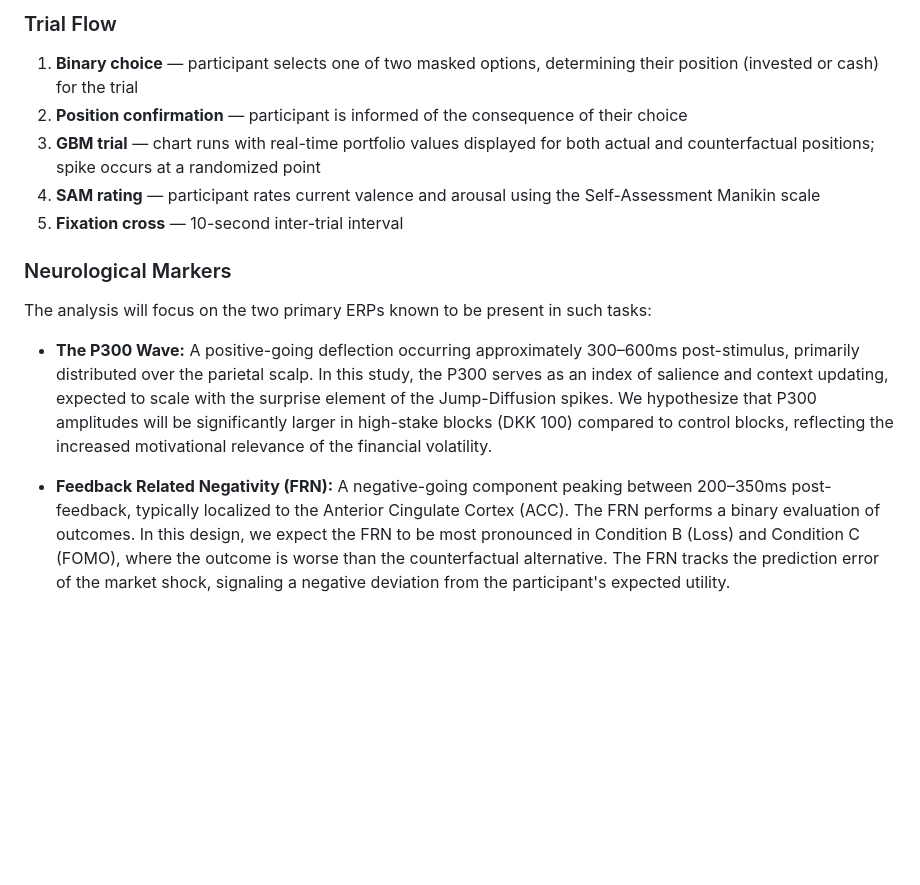
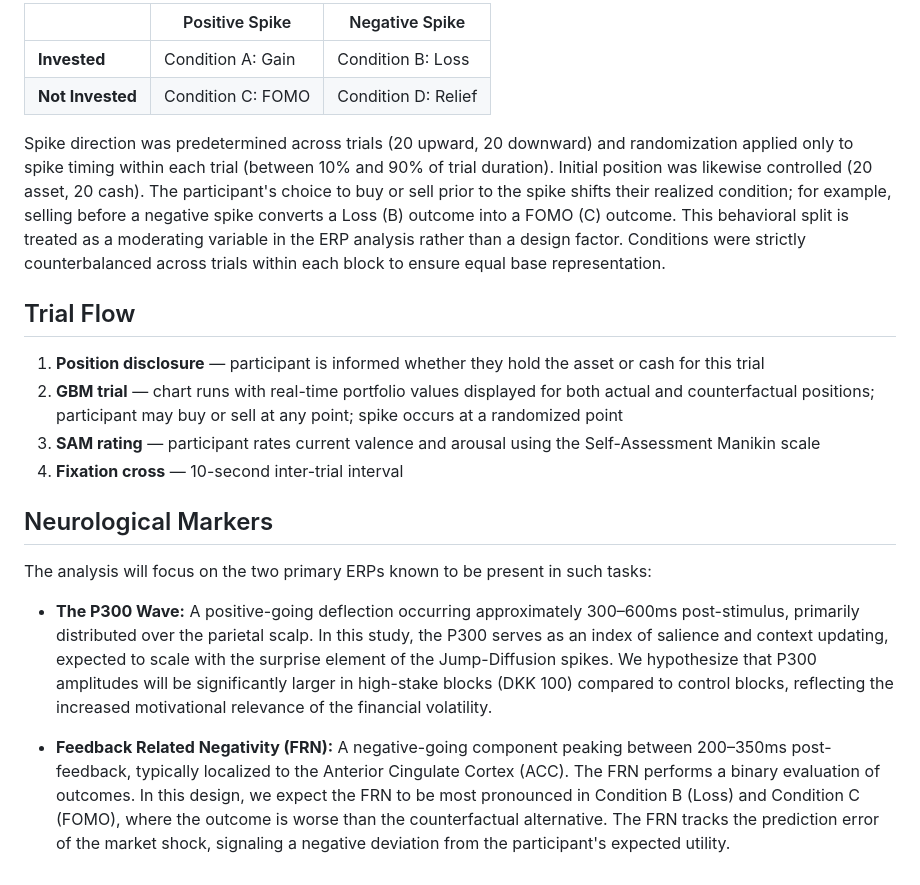
Before and after one commit to maximillianhelles/em3-neuro-fomo, a Markdown page: README.md, the part around one of its changes. GitHub-like rendering; blank space fills up the shorter version.

```diff
--- a/README.md
+++ b/README.md
@@ -39,13 +38,22 @@ Spike direction was predetermined by condition assignment. Randomization applied
 
-### Trial Flow
-1. **Binary choice** — participant selects one of two masked options, determining their position (invested or cash) for the trial
-2. **Position confirmation** — participant is informed of the consequence of their choice
-3. **GBM trial** — chart runs with real-time portfolio values displayed for both actual and counterfactual positions; spike occurs at a randomized point
-4. **SAM rating** — participant rates current valence and arousal using the Self-Assessment Manikin scale
-5. **Fixation cross** — 10-second inter-trial interval
+|                   | Positive Spike       | Negative Spike        |
+|-------------------|----------------------|-----------------------|
+| **Invested**      | Condition A: Gain    | Condition B: Loss     |
+| **Not Invested**  | Condition C: FOMO    | Condition D: Relief   |
 
-### Neurological Markers
+Spike direction was predetermined across trials (20 upward, 20 downward) and randomization applied only to spike timing within each trial (between 10% and 90% of trial duration). Initial position was likewise controlled (20 asset, 20 cash). The participant's choice to buy or sell prior to the spike shifts their realized condition; for example, selling before a negative spike converts a Loss (B) outcome into a FOMO (C) outcome. This behavioral split is treated as a moderating variable in the ERP analysis rather than a design factor. Conditions were strictly counterbalanced across trials within each block to ensure equal base representation.
+
+## Trial Flow
+
+1. **Position disclosure** — participant is informed whether they hold the asset or cash for this trial
+2. **GBM trial** — chart runs with real-time portfolio values displayed for both actual and counterfactual positions; participant may buy or sell at any point; spike occurs at a randomized point
+3. **SAM rating** — participant rates current valence and arousal using the Self-Assessment Manikin scale
+4. **Fixation cross** — 10-second inter-trial interval
+
+## Neurological Markers
+
 The analysis will focus on the two primary ERPs known to be present in such tasks:
-* **The P300 Wave:** A positive-going deflection occurring approximately 300–600ms post-stimulus, primarily distributed over the parietal scalp. In this study, the P300 serves as an index of salience and context updating, expected to scale with the surprise element of the Jump-Diffusion spikes. We hypothesize that P300 amplitudes will be significantly larger in high-stake blocks (DKK 100) compared to control blocks, reflecting the increased motivational relevance of the financial volatility.
 
-* **Feedback Related Negativity (FRN):** A negative-going component peaking between 200–350ms post-feedback, typically localized to the Anterior Cingulate Cortex (ACC). The FRN performs a binary evaluation of outcomes. In this design, we expect the FRN to be most pronounced in Condition B (Loss) and Condition C (FOMO), where the outcome is worse than the counterfactual alternative. The FRN tracks the prediction error of the market shock, signaling a negative deviation from the participant's expected utility.
+- **The P300 Wave:** A positive-going deflection occurring approximately 300–600ms post-stimulus, primarily distributed over the parietal scalp. In this study, the P300 serves as an index of salience and context updating, expected to scale with the surprise element of the Jump-Diffusion spikes. We hypothesize that P300 amplitudes will be significantly larger in high-stake blocks (DKK 100) compared to control blocks, reflecting the increased motivational relevance of the financial volatility.
+
+- **Feedback Related Negativity (FRN):** A negative-going component peaking between 200–350ms post-feedback, typically localized to the Anterior Cingulate Cortex (ACC). The FRN performs a binary evaluation of outcomes. In this design, we expect the FRN to be most pronounced in Condition B (Loss) and Condition C (FOMO), where the outcome is worse than the counterfactual alternative. The FRN tracks the prediction error of the market shock, signaling a negative deviation from the participant's expected utility.
```
Also changed, not shown: other parts of README.md (+25 -26 lines).
